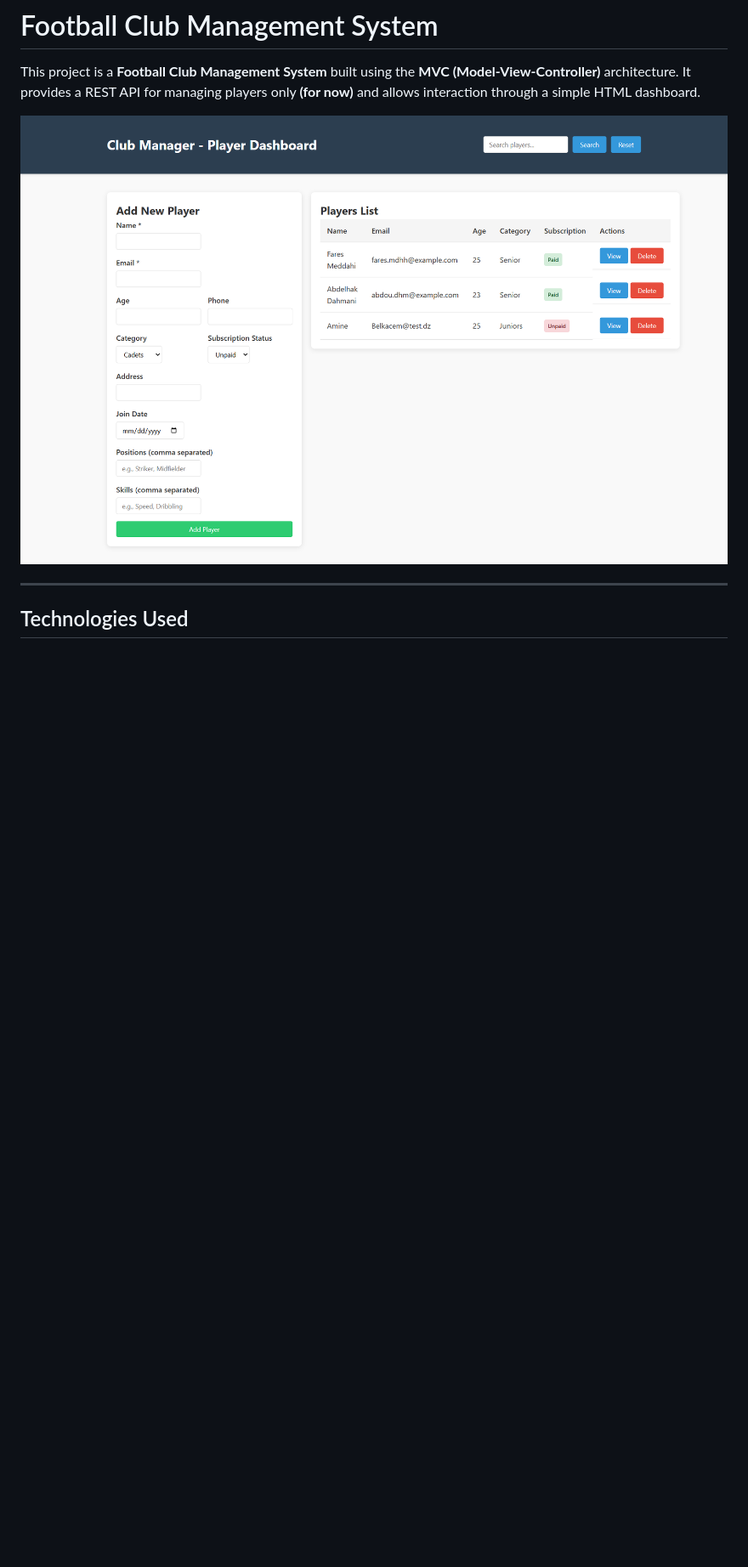
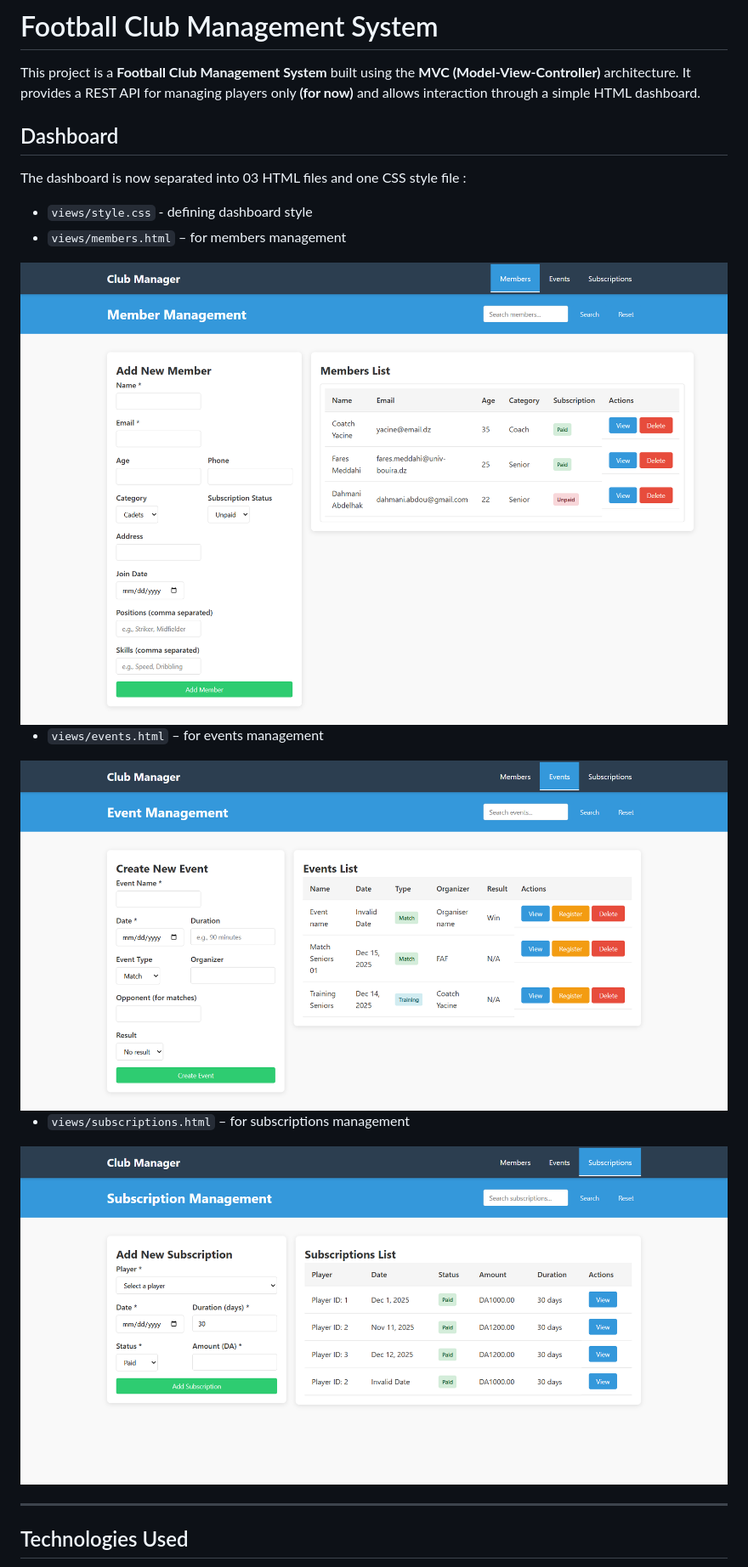
Before and after one commit to faresmdh/mti-project, a Markdown page: README.md, the part around the change. Shown at 85% size. Drawn GitHub-style; pictures changed too: views/img.png, views/img2.png (added), views/img3.png (added); blank space fills up the shorter version.

Commit message:
Finishing README.md

```diff
--- a/README.md
+++ b/README.md
@@ -2,7 +2,20 @@
 
 This project is a **Football Club Management System** built using the **MVC (Model-View-Controller)** architecture. It provides a REST API for managing players only **(for now)** and allows interaction through a simple HTML dashboard.
 
+## Dashboard
+The dashboard is now separated into 03 HTML files and one CSS style file :
+* `views/style.css` - defining dashboard style
+* `views/members.html` – for members management
+
 <img src="views/img.png"/>
+
+* `views/events.html` – for events management
+
+<img src="views/img2.png"/>
+
+* `views/subscriptions.html` – for subscriptions management
+
+<img src="views/img3.png"/>
 
 
 ---
```
Also changed, not shown: 1 other file.
